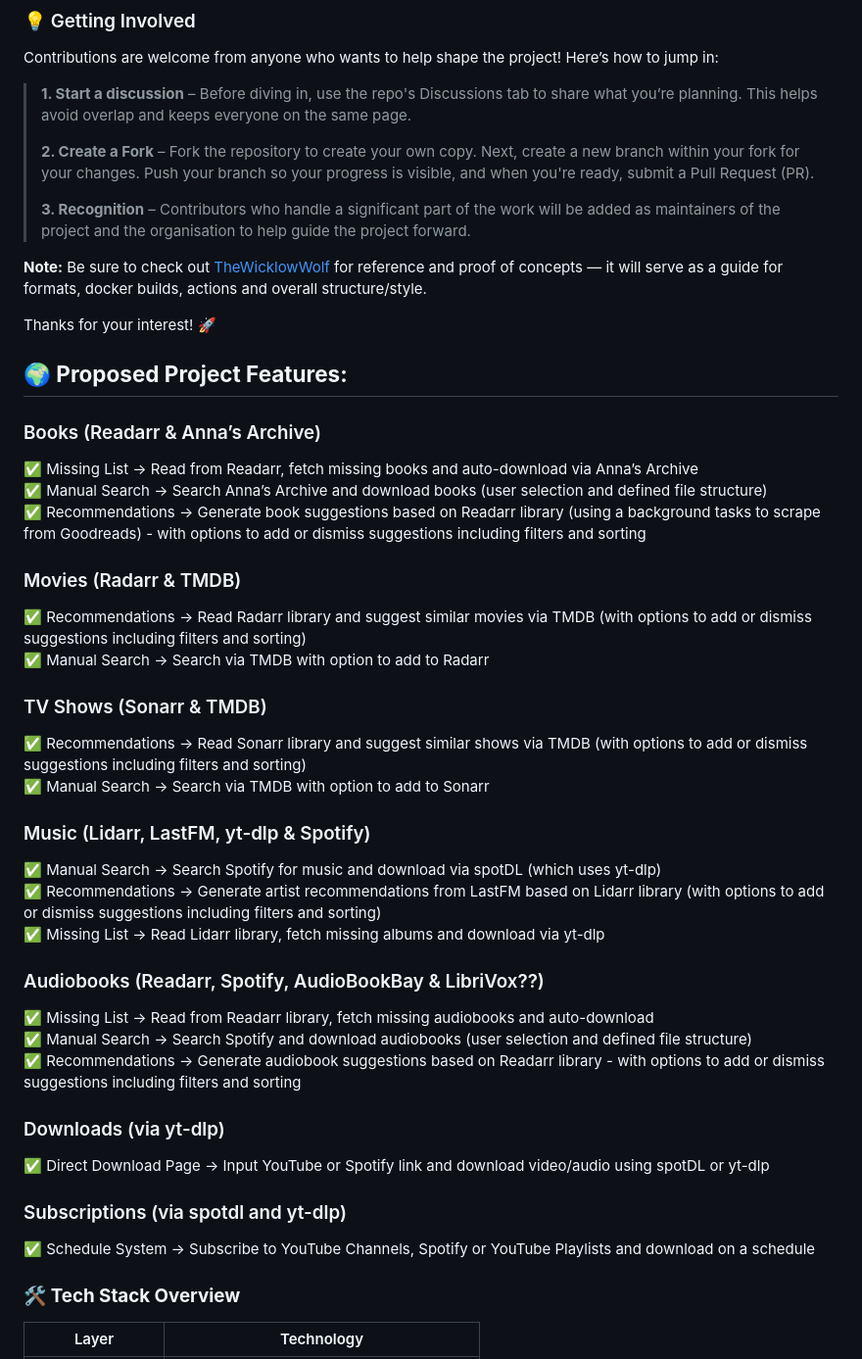
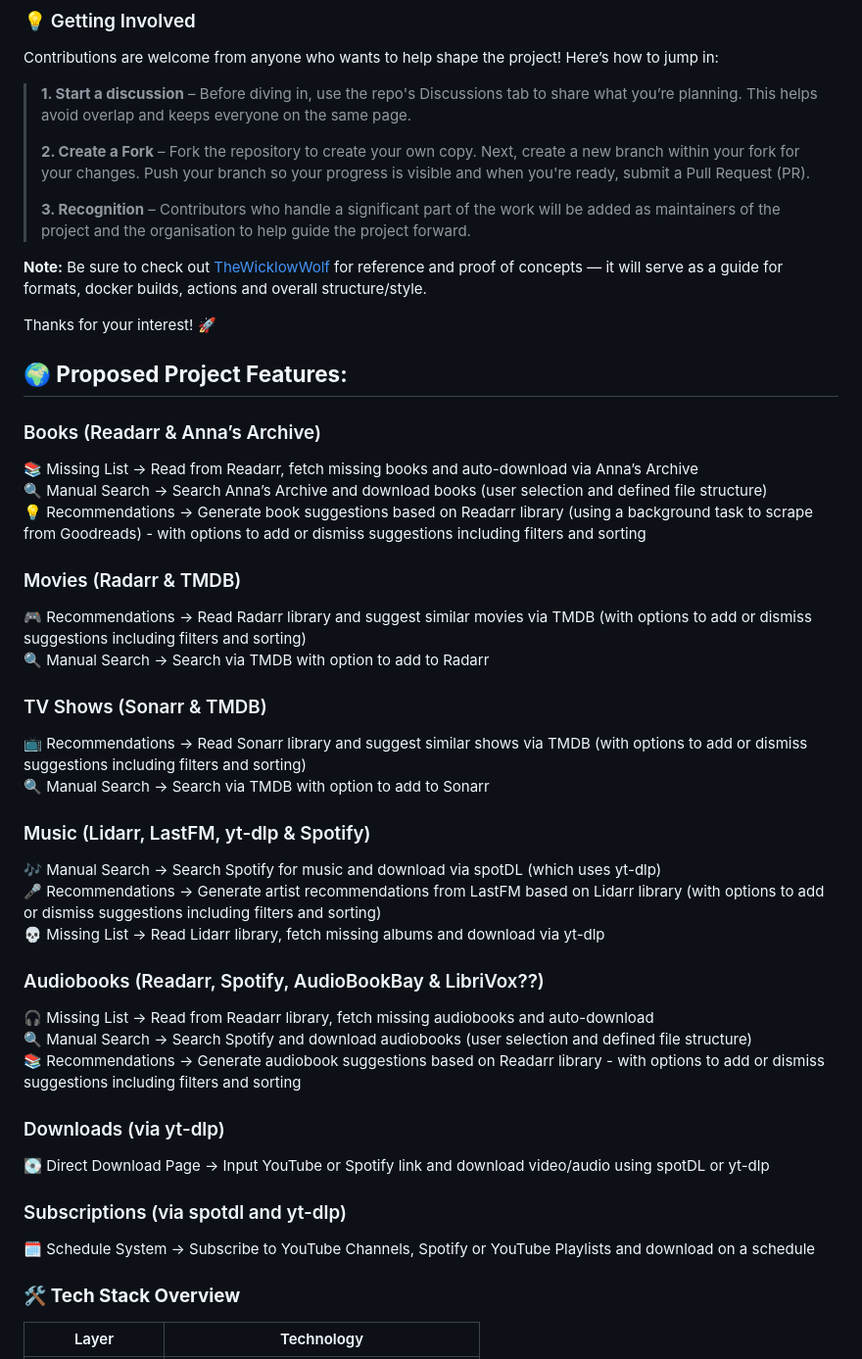
Before and after one commit to dwongdev/MediaWolf, a Markdown page: README.md, the part around the change printed below. Shown: that part at 98% size. Drawn GitHub-style.

```diff
--- a/README.md
+++ b/README.md
@@ -12,7 +12,7 @@ Contributions are welcome from anyone who wants to help shape the project! Here
 
 > **1. Start a discussion** – Before diving in, use the repo's Discussions tab to share what you’re planning. This helps avoid overlap and keeps everyone on the same page.
 >
-> **2. Create a Fork** – Fork the repository to create your own copy. Next, create a new branch within your fork for your changes. Push your branch so your progress is visible, and when you're ready, submit a Pull Request (PR).
+> **2. Create a Fork** – Fork the repository to create your own copy. Next, create a new branch within your fork for your changes. Push your branch so your progress is visible and when you're ready, submit a Pull Request (PR).
 >
 > **3. Recognition** – Contributors who handle a significant part of the work will be added as maintainers of the project and the organisation to help guide the project forward.
 
@@ -24,33 +24,33 @@ Thanks for your interest! 🚀
 ## **🌍 Proposed Project Features:**
 
 ### Books (Readarr & Anna’s Archive)
-✅ Missing List → Read from Readarr, fetch missing books and auto-download via Anna’s Archive
-✅ Manual Search → Search Anna’s Archive and download books (user selection and defined file structure)
-✅ Recommendations → Generate book suggestions based on Readarr library (using a background tasks to scrape from Goodreads) - with options to add or dismiss suggestions including filters and sorting
+📚 Missing List → Read from Readarr, fetch missing books and auto-download via Anna’s Archive
+🔍 Manual Search → Search Anna’s Archive and download books (user selection and defined file structure)
+💡 Recommendations → Generate book suggestions based on Readarr library (using a background task to scrape from Goodreads) - with options to add or dismiss suggestions including filters and sorting
 
 ### Movies (Radarr & TMDB)
-✅ Recommendations → Read Radarr library and suggest similar movies via TMDB (with options to add or dismiss suggestions including filters and sorting)
-✅ Manual Search → Search via TMDB with option to add to Radarr
+🎮 Recommendations → Read Radarr library and suggest similar movies via TMDB (with options to add or dismiss suggestions including filters and sorting)
+🔍 Manual Search → Search via TMDB with option to add to Radarr
 
 ### TV Shows (Sonarr & TMDB)
-✅ Recommendations → Read Sonarr library and suggest similar shows via TMDB (with options to add or dismiss suggestions including filters and sorting)
-✅ Manual Search → Search via TMDB with option to add to Sonarr
+📺 Recommendations → Read Sonarr library and suggest similar shows via TMDB (with options to add or dismiss suggestions including filters and sorting)
+🔍 Manual Search → Search via TMDB with option to add to Sonarr
 
 ### Music (Lidarr, LastFM, yt-dlp & Spotify)
-✅ Manual Search → Search Spotify for music and download via spotDL (which uses yt-dlp)
-✅ Recommendations → Generate artist recommendations from LastFM based on Lidarr library (with options to add or dismiss suggestions including filters and sorting)
-✅ Missing List → Read Lidarr library, fetch missing albums and download via yt-dlp
+🎶 Manual Search → Search Spotify for music and download via spotDL (which uses yt-dlp)
+🎤 Recommendations → Generate artist recommendations from LastFM based on Lidarr library (with options to add or dismiss suggestions including filters and sorting)
+💀 Missing List → Read Lidarr library, fetch missing albums and download via yt-dlp
 
 ### Audiobooks (Readarr, Spotify, AudioBookBay & LibriVox??)
-✅ Missing List → Read from Readarr library, fetch missing audiobooks and auto-download
-✅ Manual Search → Search Spotify and download audiobooks (user selection and defined file structure)
-✅ Recommendations → Generate audiobook suggestions based on Readarr library - with options to add or dismiss suggestions including filters and sorting
+🎧 Missing List → Read from Readarr library, fetch missing audiobooks and auto-download
+🔍 Manual Search → Search Spotify and download audiobooks (user selection and defined file structure)
+📚 Recommendations → Generate audiobook suggestions based on Readarr library - with options to add or dismiss suggestions including filters and sorting
 
 ### Downloads (via yt-dlp)
-✅ Direct Download Page → Input YouTube or Spotify link and download video/audio using spotDL or yt-dlp
+💽 Direct Download Page → Input YouTube or Spotify link and download video/audio using spotDL or yt-dlp
 
 ### Subscriptions (via spotdl and yt-dlp)
-✅ Schedule System → Subscribe to YouTube Channels, Spotify or YouTube Playlists and download on a schedule
+🗓️ Schedule System → Subscribe to YouTube Channels, Spotify or YouTube Playlists and download on a schedule
 
 
 ### 🛠️ **Tech Stack Overview**
```
Also changed, not shown: other parts of README.md (+12 -12 lines).
